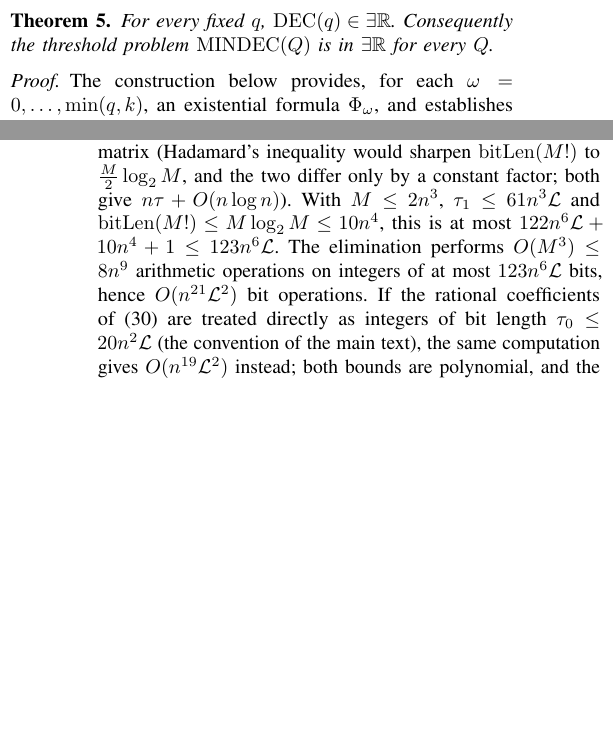
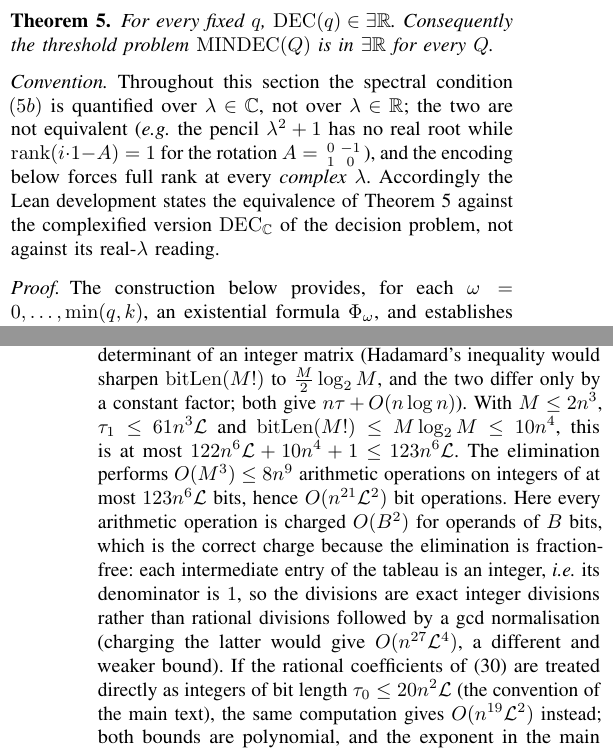
Before and after one commit to Zhengshuji/q1-functional-observer, a LaTeX paper (paper/paper_I_dec.tex): two parts of the columns of pages 14 and 18 of 18, joined at a grey line, cut so that both start at the same text, the shorter picture padded with empty space. Compiled offline with pdfLaTeX.

Commit message:
Paper I: the complex-lambda convention (D12) and the exact-division charge (D13); D11 withdrawn
- Theorem 5 now carries an explicit *convention* paragraph: the spectral condition (5b) is
  quantified over C, not over R, the two are not equivalent (the rotation pencil lambda^2+1 is
  the witness: no real root while rank(i*1 - A) = 1), and the Lean development accordingly
  states the equivalence against DEC_C, not against the real-lambda reading.  This is the one
  place where the formalisation forced a change of wording in the paper.
- Claim 21 (app:r0) now says explicitly that every arithmetic operation is charged O(B^2) for
  B-bit operands and WHY the charge is correct: the elimination is fraction-free, so each
  tableau entry is an integer (denominator 1) and the divisions are exact integer divisions; the
  rational-division-plus-gcd charge would give O(n^27 L^4) instead.  This records the modelling
  point that the Lean development had to settle (TotalCost -> ExactDiv).
- Audit finding D11 is WITHDRAWN.  We had suspected the constant 22n^3 L should be 24n^3 L for
  minors involving the G block, but the paper's own derivation is
  omega(20 n^2 L + log_2 omega + 1) + omega + log_2(omega!) <= 22 n^3 L, i.e. 20 + 1 + 1, and it
  is correct; the 24 in the Lean lemma minorBound_24_of_twenty is the same argument with a
  looser constant (20 n^3 L + n^2 + 1 <= 24 n^3 L also holds, but 22 is sharper).  Nothing to
  change; the Lean lemma stays as a (weaker) variant.
- Likewise the Lean bound O(n^15 L^2) does not contradict the paper's O(n^21 L^2): they are
  bounds for DIFFERENT objects -- n^15 for the n x n Bareiss tableau (bareissFieldOpCount n <=
  4 n^3), n^21 for the M x M system of Claim 21 with M <= 2n^3 and O(M^3) <= 8n^9 operations,
  so both are n^(#ops) * n^(2*6) in their own size parameter.
- PDF rebuilt with two pdflatex passes (exit 0).

```diff
--- a/paper/paper_I_dec.tex
+++ b/paper/paper_I_dec.tex
@@ -1770,6 +1770,14 @@ This subsection places the decision problem at a prescribed order in the existen
 \begin{thm}\label{thm:existsr}
 For every fixed $q$, $\mathrm{DEC}(q)\in\exists\mathbb R$. Consequently the threshold problem $\mathrm{MINDEC}(Q)$ is in $\exists\mathbb R$ for every $Q$.
 \end{thm}
+
+\noindent\emph{Convention.} Throughout this section the spectral condition $(5b)$ is quantified over
+$\lambda\in\mathbb C$, not over $\lambda\in\mathbb R$; the two are not equivalent (\emph{e.g.}\ the
+pencil $\lambda^2+1$ has no real root while $\operatorname{rank}(i\cdot1-A)=1$ for the rotation
+$A=\begin{smallmatrix}0&-1\\1&0\end{smallmatrix}$), and the encoding below forces full rank at every
+\emph{complex} $\lambda$. Accordingly the Lean development states the equivalence of
+Theorem~\ref{thm:existsr} against the complexified version $\mathrm{DEC}_{\mathbb C}$ of the decision
+problem, not against its real-$\lambda$ reading.
 
 \begin{proof}
 The construction below provides, for each $\omega=0,\dots,\min(q,k)$, an existential formula
@@ -2160,7 +2168,12 @@ differ only by a constant factor; both give $n\tau+O(n\log n)$). With $M\le2n^3$
 $\tau_1\le61n^3\mathcal L$ and $\operatorname{bitLen}(M!)\le M\log_2M\le10n^4$, this is at most
 $122n^6\mathcal L+10n^4+1\le123n^6\mathcal L$. The
 elimination performs $O(M^3)\le8n^9$ arithmetic operations on integers of at most
-$123n^6\mathcal L$ bits, hence $O(n^{21}\mathcal L^2)$ bit operations. If the rational coefficients of
+$123n^6\mathcal L$ bits, hence $O(n^{21}\mathcal L^2)$ bit operations. Here every arithmetic operation
+is charged $O(B^2)$ for operands of $B$ bits, which is the correct charge because the elimination is
+fraction-free: each intermediate entry of the tableau is an integer, \emph{i.e.}\ its denominator is
+$1$, so the divisions are exact integer divisions rather than rational divisions followed by a gcd
+normalisation (charging the latter would give $O(n^{27}\mathcal L^4)$, a different and weaker bound).
+If the rational coefficients of
 \eqref{eq:R0} are treated directly as integers of bit length $\tau_0\le20n^2\mathcal L$ (the convention
 of the main text), the same computation gives $O(n^{19}\mathcal L^2)$ instead; both bounds are
 polynomial, and the exponent in the main theorem is the one obtained here.
```
Also changed, not shown: paper/paper_I_dec.pdf.
